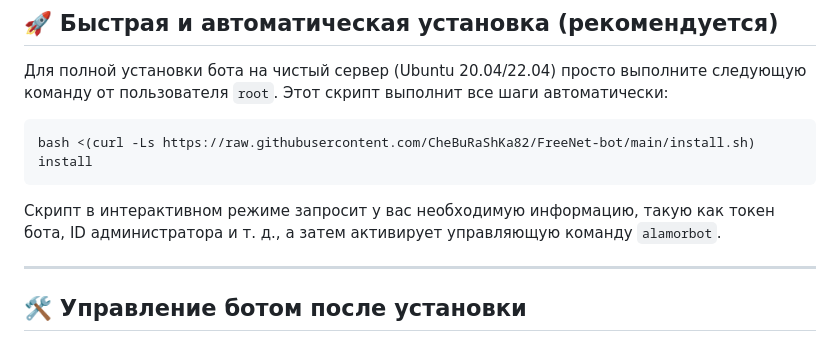
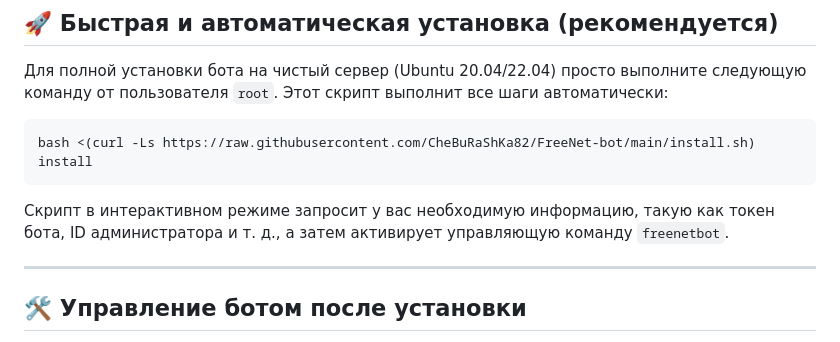
Before and after one commit to CheBuRaShKa82/FreeNet-bot, a Markdown page: README.md, the part around the change. GitHub-like rendering.

````diff
--- a/README.md
+++ b/README.md
@@ -28,7 +28,7 @@ FreeNet VPN Bot — это мощный и модульный Telegram-бот,
 ```bash
 bash <(curl -Ls https://raw.githubusercontent.com/CheBuRaShKa82/FreeNet-bot/main/install.sh) install
 ```
-Скрипт в интерактивном режиме запросит у вас необходимую информацию, такую как токен бота, ID администратора и т. д., а затем активирует управляющую команду `alamorbot`.
+Скрипт в интерактивном режиме запросит у вас необходимую информацию, такую как токен бота, ID администратора и т. д., а затем активирует управляющую команду `freenetbot`.
 
 ---
 ## 🛠️ Управление ботом после установки
````
